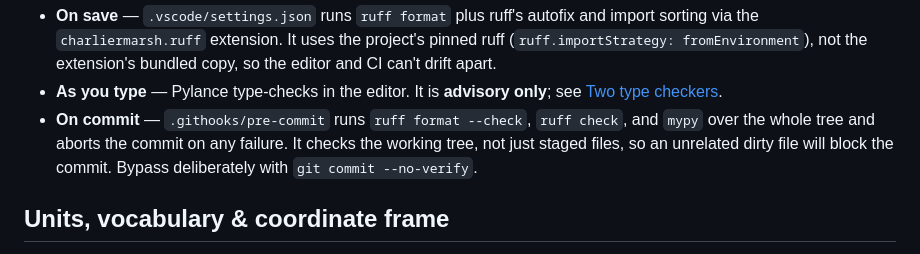
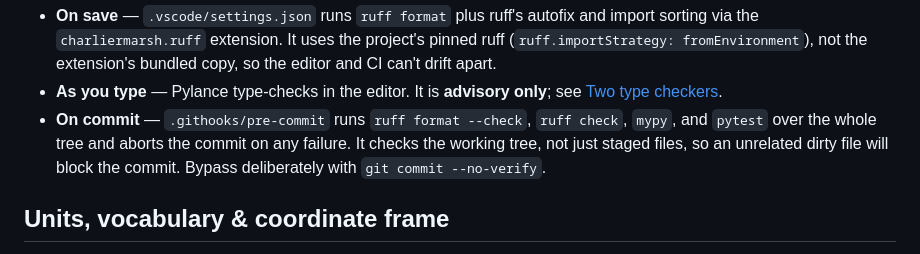
Before and after one commit to marovargovcik/house, a Markdown page: CLAUDE.md, the part around the change. Drawn GitHub-style.

Commit message:
Note pytest in the documented pre-commit gates
Co-Authored-By: Claude Opus 5 (1M context) <noreply@anthropic.com>
Claude-Session: https://claude.ai/code/session_01LwTKmfUdAU39jY9ufb6hc3

```diff
--- a/CLAUDE.md
+++ b/CLAUDE.md
@@ -255,7 +255,7 @@ names and bad attribute access without arguing with mypy about inference.
 - **As you type** — Pylance type-checks in the editor. It is **advisory only**;
   see [Two type checkers](#two-type-checkers-mypy-wins).
 - **On commit** — `.githooks/pre-commit` runs `ruff format --check`, `ruff check`,
-  and `mypy` over the whole tree and aborts the commit on any failure. It checks
+  `mypy`, and `pytest` over the whole tree and aborts the commit on any failure. It checks
   the working tree, not just staged files, so an unrelated dirty file will block
   the commit. Bypass deliberately with `git commit --no-verify`.
 
```
